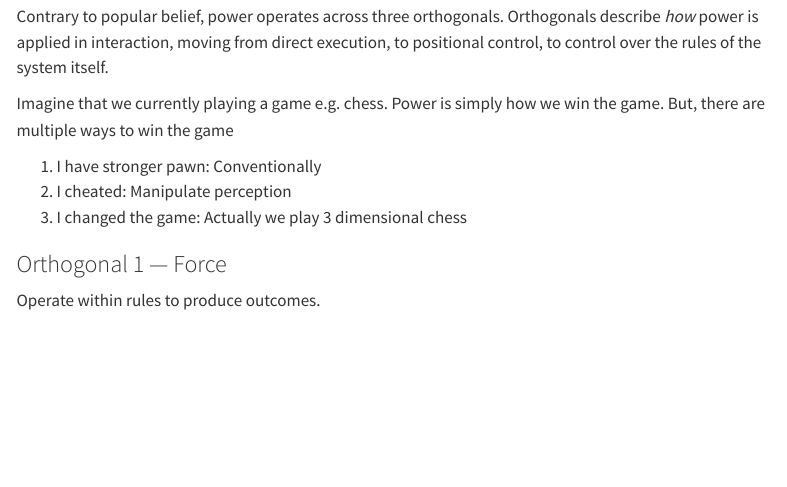
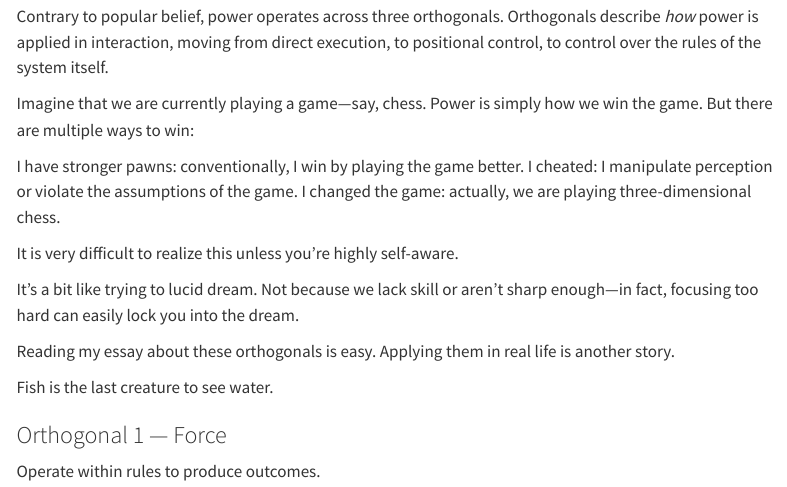
Before and after one commit to Ticlext-Altihaf/Ticlext-Altihaf.github.io, a Quarto document (posts/2026/power-architecture-a-multi-layer-model-of-influence/index.qmd): the page in a window 1100 px wide, from 1680 px down. Rendered offline with R 4.5, knitr and Pandoc in place of Quarto, with nearby package versions; menus at the side of the page are left out.

Commit message:
docs: elaborate on the power architecture chess analogy and add reflective commentary on systemic awareness

```diff
--- a/posts/2026/power-architecture-a-multi-layer-model-of-influence/index.qmd
+++ b/posts/2026/power-architecture-a-multi-layer-model-of-influence/index.qmd
@@ -83,11 +83,19 @@ This creates inherently "unfair" interactions, where lower-orthogonal capabiliti
 
 Contrary to popular belief, power operates across three orthogonals. Orthogonals describe *how* power is applied in interaction, moving from direct execution, to positional control, to control over the rules of the system itself.
 
-Imagine that we currently playing a game e.g. chess. Power is simply how we win the game. But, there are multiple ways to win the game
+Imagine that we are currently playing a game—say, chess. Power is simply how we win the game. But there are multiple ways to win:
 
-1. I have stronger pawn: Conventionally
-2. I cheated: Manipulate perception
-3. I changed the game: Actually we play 3 dimensional chess
+I have stronger pawns: conventionally, I win by playing the game better.
+I cheated: I manipulate perception or violate the assumptions of the game.
+I changed the game: actually, we are playing three-dimensional chess.
+
+It is very difficult to realize this unless you're highly self-aware.
+
+It's a bit like trying to lucid dream. Not because we lack skill or aren't sharp enough—in fact, focusing too hard can easily lock you into the dream.
+
+Reading my essay about these orthogonals is easy. Applying them in real life is another story.
+
+Fish is the last creature to see water.
 
 ### Orthogonal 1 — Force
 
```
